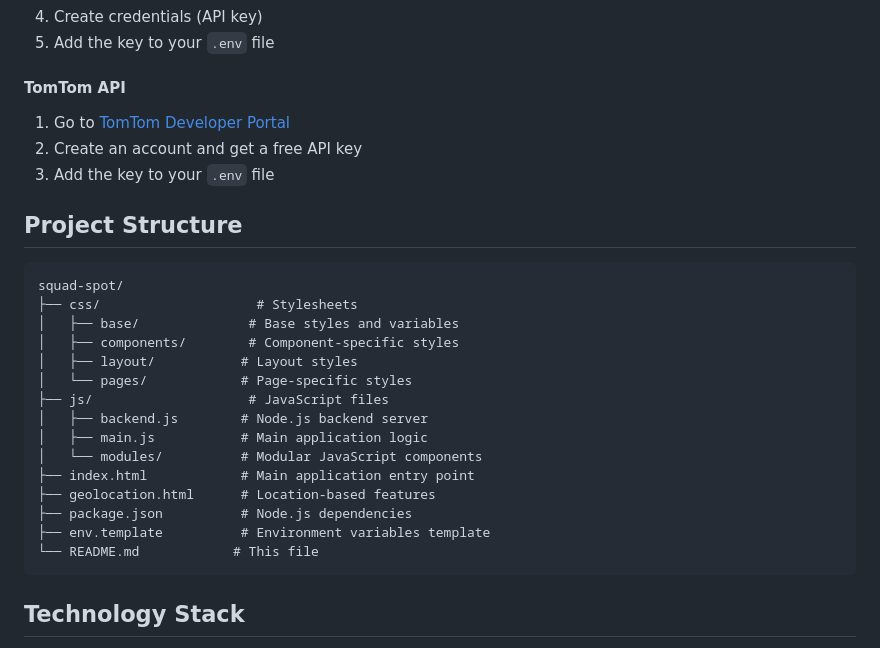
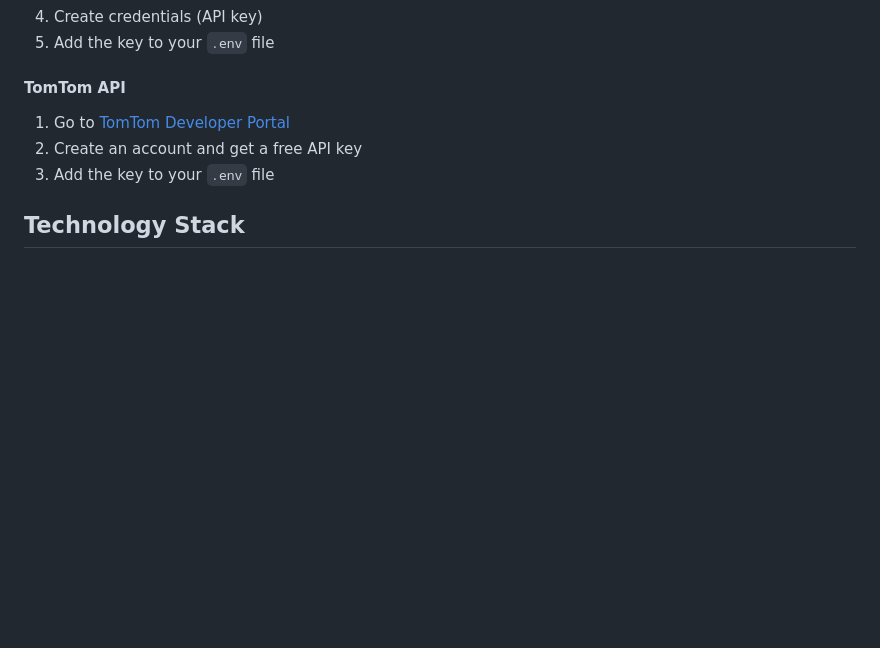
Before and after one commit to realatc/squad-spot, a Markdown page: README.md, the part around one of its changes. GitHub-like rendering; blank space fills up the shorter version.

````diff
--- a/README.md
+++ b/README.md
@@ -98,26 +98,6 @@ Squad Spot is a web-based social application designed to help friends and groups
 2. Create an account and get a free API key
 3. Add the key to your `.env` file
 
-## Project Structure
-
-```
-squad-spot/
-├── css/                    # Stylesheets
-│   ├── base/              # Base styles and variables
-│   ├── components/        # Component-specific styles
-│   ├── layout/           # Layout styles
-│   └── pages/            # Page-specific styles
-├── js/                    # JavaScript files
-│   ├── backend.js        # Node.js backend server
-│   ├── main.js           # Main application logic
-│   └── modules/          # Modular JavaScript components
-├── index.html            # Main application entry point
-├── geolocation.html      # Location-based features
-├── package.json          # Node.js dependencies
-├── env.template          # Environment variables template
-└── README.md            # This file
-```
-
 ## Technology Stack
 
 - **Frontend**: HTML5, CSS3, Vanilla JavaScript (ES6+)
````
Also changed, not shown: other parts of README.md (+0 -30 lines).
